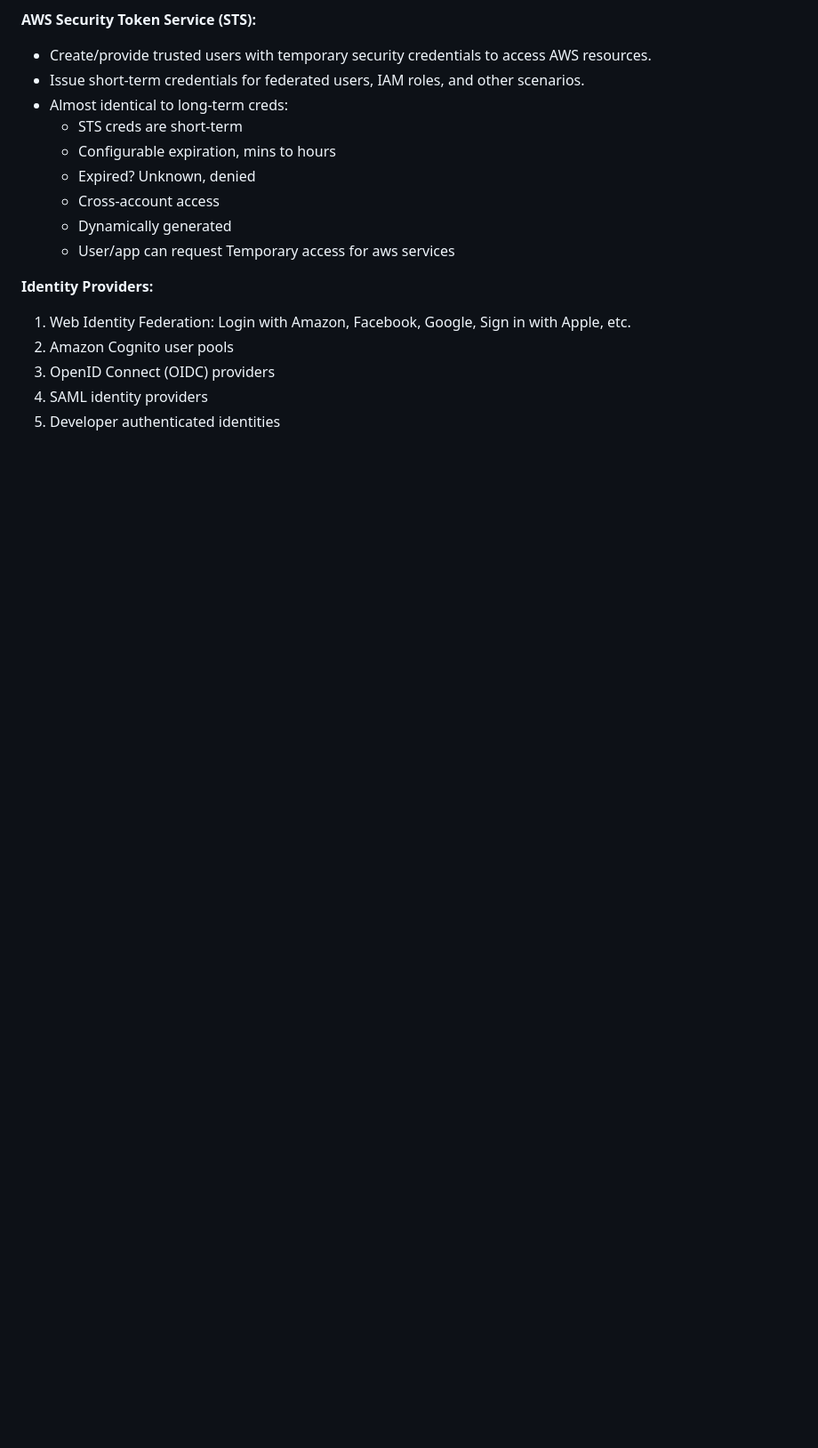
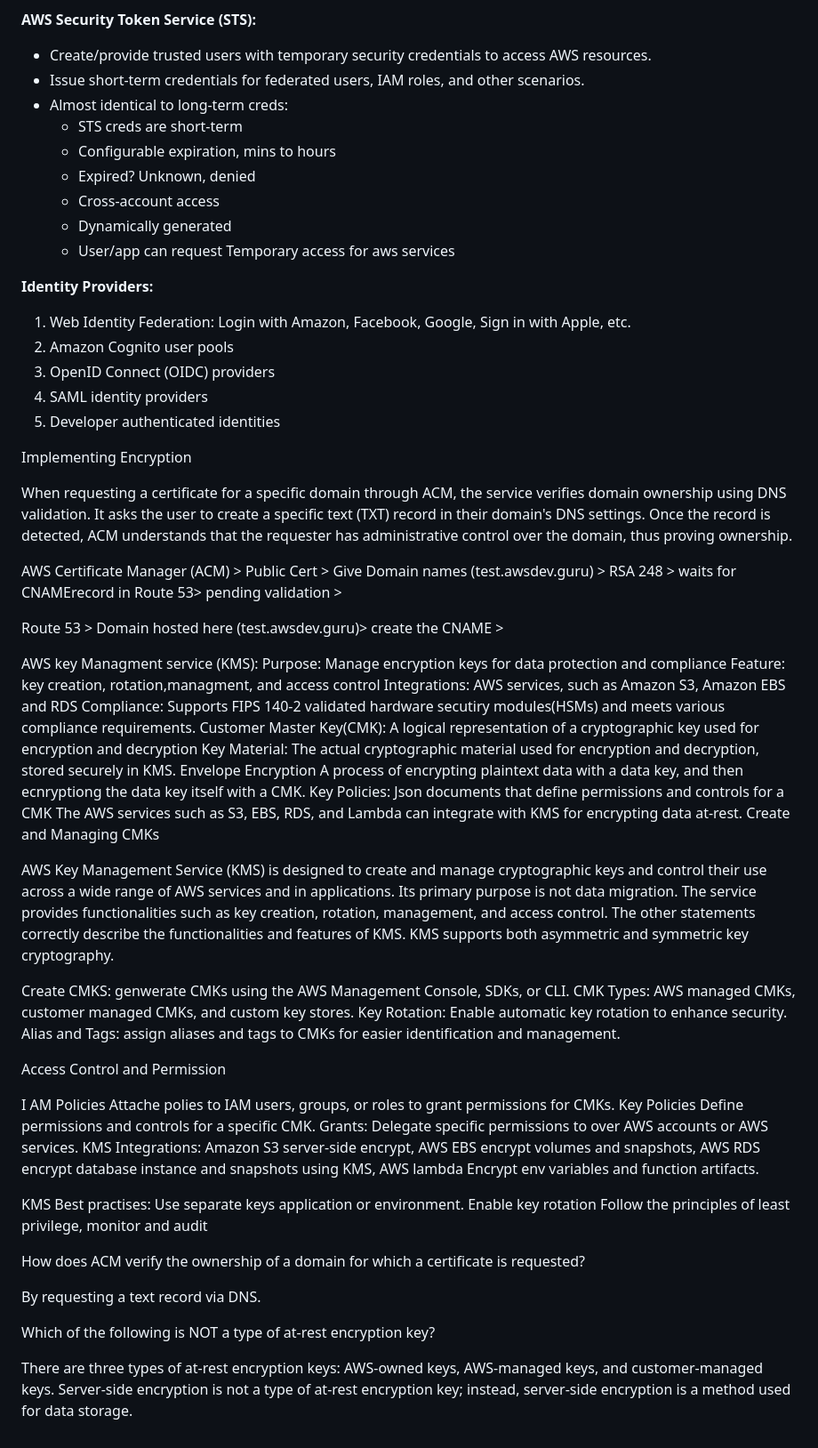
Before and after one commit to V-Rajasekar/tracer, a Markdown page: 2026/Certifications/AWSDeveloperAssociateExam.md, the part around the change. Shown at 89% size. Rendered like a GitHub page; blank space fills up the shorter version.

Commit message:
Added KMS service and refactor the AWS Cert folder

```diff
--- a/2026/Certifications/AWSDeveloperAssociateExam.md
+++ b/2026/Certifications/AWSDeveloperAssociateExam.md
@@ -171,3 +171,51 @@ Single Sign-On (SSO) with SAML:
 3. OpenID Connect (OIDC) providers
 4. SAML identity providers
 5. Developer authenticated identities
+
+
+Implementing Encryption
+
+When requesting a certificate for a specific domain through ACM, the service verifies domain ownership using DNS validation. It asks the user to create a specific text (TXT) record in their domain's DNS settings. Once the record is detected, ACM understands that the requester has administrative control over the domain, thus proving ownership.
+
+  AWS Certificate Manager (ACM) > Public Cert > Give Domain names (test.awsdev.guru) > RSA 248 > waits for  CNAMErecord in Route 53> pending validation >
+
+  Route 53 > Domain hosted here  (test.awsdev.guru)>  create the CNAME >
+
+  AWS key Managment service (KMS):
+  Purpose: Manage encryption keys for data protection and compliance
+  Feature: key creation, rotation,managment, and access control
+  Integrations: AWS services, such as Amazon S3, Amazon EBS and RDS
+  Compliance: Supports FIPS 140-2 validated hardware secutiry modules(HSMs) and meets various compliance requirements.
+  Customer Master Key(CMK): A logical representation of a cryptographic key used for encryption and decryption
+  Key Material: The actual cryptographic material used for encryption and decryption, stored securely in KMS.
+  Envelope Encryption A process of encrypting plaintext data with a data key, and then ecnryptiong the data key itself with a CMK.
+  Key Policies: Json documents that define permissions and controls for a CMK
+The AWS services such as S3, EBS, RDS, and Lambda can integrate with KMS for encrypting data at-rest.
+  Create and Managing CMKs
+
+  AWS Key Management Service (KMS) is designed to create and manage cryptographic keys and control their use across a wide range of AWS services and in applications. Its primary purpose is not data migration. The service provides functionalities such as key creation, rotation, management, and access control. The other statements correctly describe the functionalities and features of KMS.
+  KMS supports both asymmetric and symmetric key cryptography.
+
+
+  Create CMKS: genwerate CMKs using the AWS Management Console, SDKs, or CLI.
+  CMK Types: AWS managed CMKs, customer managed CMKs, and custom key stores.
+  Key Rotation: Enable automatic key rotation to enhance security.
+  Alias and Tags: assign aliases and tags to CMKs for easier identification and management.
+
+  Access Control and Permission
+
+  I AM Policies Attache polies to IAM users, groups, or roles to grant permissions for CMKs.
+  Key Policies Define permissions and controls for a specific CMK.
+  Grants: Delegate specific permissions to over AWS accounts or AWS services.
+  KMS Integrations: Amazon S3 server-side encrypt, AWS EBS encrypt volumes and snapshots, AWS RDS encrypt database instance and snapshots using KMS, AWS lambda Encrypt env variables and function  artifacts.
+
+  KMS Best practises: Use separate keys application or environment. Enable key rotation
+  Follow the principles of least privilege, monitor and audit
+
+How does ACM verify the ownership of a domain for which a certificate is requested?
+
+By requesting a text record via DNS.
+
+Which of the following is NOT a type of at-rest encryption key?
+
+There are three types of at-rest encryption keys: AWS-owned keys, AWS-managed keys, and customer-managed keys. Server-side encryption is not a type of at-rest encryption key; instead, server-side encryption is a method used for data storage.
```
Also changed, not shown: 1 other file.
